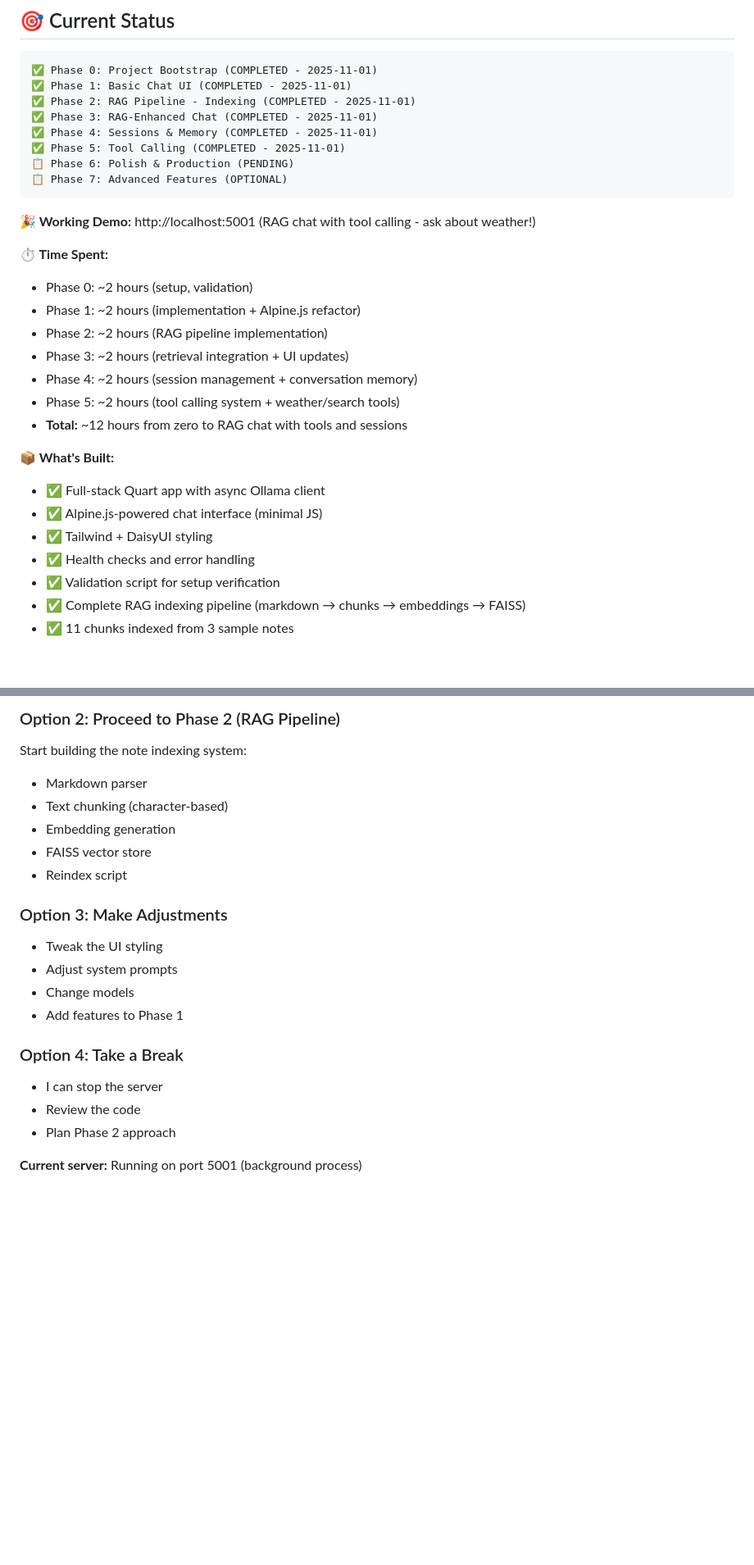
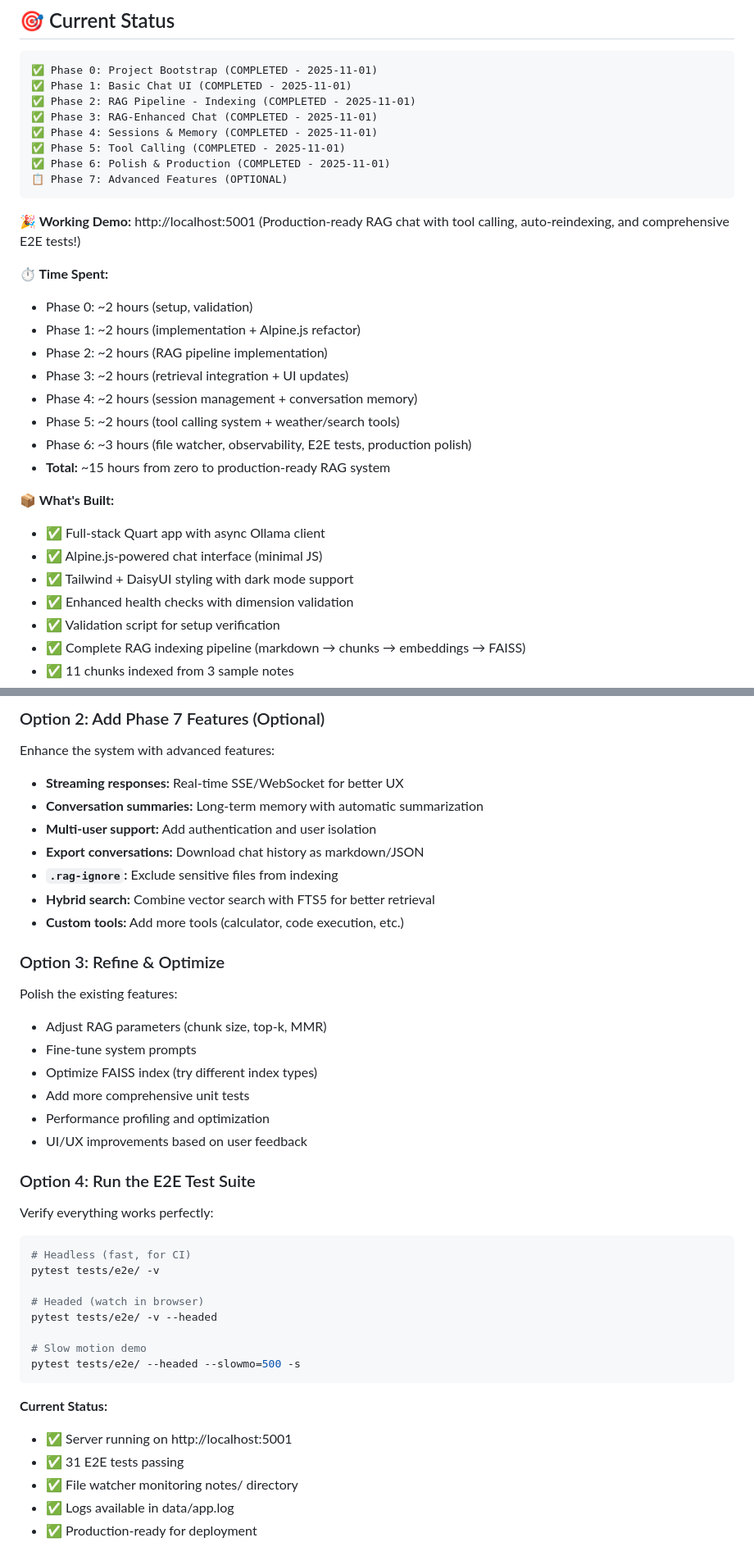
Before and after one commit to i2nes/toronto, a Markdown page: DEVELOPMENT_PLAN.md, 2 parts joined by grey strips. Shown at 82% size. Rendered like a GitHub page; blank space fills up the shorter version.

````diff
--- a/DEVELOPMENT_PLAN.md
+++ b/DEVELOPMENT_PLAN.md
@@ -19,11 +19,11 @@
 ✅ Phase 3: RAG-Enhanced Chat (COMPLETED - 2025-11-01)
 ✅ Phase 4: Sessions & Memory (COMPLETED - 2025-11-01)
 ✅ Phase 5: Tool Calling (COMPLETED - 2025-11-01)
-📋 Phase 6: Polish & Production (PENDING)
+✅ Phase 6: Polish & Production (COMPLETED - 2025-11-01)
 📋 Phase 7: Advanced Features (OPTIONAL)
 ```
 
-**🎉 Working Demo:** http://localhost:5001 (RAG chat with tool calling - ask about weather!)
+**🎉 Working Demo:** http://localhost:5001 (Production-ready RAG chat with tool calling, auto-reindexing, and comprehensive E2E tests!)
 
 **⏱️ Time Spent:**
 - Phase 0: ~2 hours (setup, validation)
@@ -32,13 +32,14 @@
 - Phase 3: ~2 hours (retrieval integration + UI updates)
 - Phase 4: ~2 hours (session management + conversation memory)
 - Phase 5: ~2 hours (tool calling system + weather/search tools)
-- **Total:** ~12 hours from zero to RAG chat with tools and sessions
+- Phase 6: ~3 hours (file watcher, observability, E2E tests, production polish)
+- **Total:** ~15 hours from zero to production-ready RAG system
 
 **📦 What's Built:**
 - ✅ Full-stack Quart app with async Ollama client
 - ✅ Alpine.js-powered chat interface (minimal JS)
-- ✅ Tailwind + DaisyUI styling
-- ✅ Health checks and error handling
+- ✅ Tailwind + DaisyUI styling with dark mode support
+- ✅ Enhanced health checks with dimension validation
 - ✅ Validation script for setup verification
 - ✅ Complete RAG indexing pipeline (markdown → chunks → embeddings → FAISS)
 - ✅ 11 chunks indexed from 3 sample notes
@@ -790,21 +868,39 @@ You have a working AI chat interface! Here are your options:
 
-### Option 2: Proceed to Phase 2 (RAG Pipeline)
-Start building the note indexing system:
-- Markdown parser
-- Text chunking (character-based)
-- Embedding generation
-- FAISS vector store
-- Reindex script
+### Option 2: Add Phase 7 Features (Optional)
+Enhance the system with advanced features:
+- **Streaming responses:** Real-time SSE/WebSocket for better UX
+- **Conversation summaries:** Long-term memory with automatic summarization
+- **Multi-user support:** Add authentication and user isolation
+- **Export conversations:** Download chat history as markdown/JSON
+- **`.rag-ignore`:** Exclude sensitive files from indexing
+- **Hybrid search:** Combine vector search with FTS5 for better retrieval
+- **Custom tools:** Add more tools (calculator, code execution, etc.)
 
-### Option 3: Make Adjustments
-- Tweak the UI styling
-- Adjust system prompts
-- Change models
-- Add features to Phase 1
+### Option 3: Refine & Optimize
+Polish the existing features:
+- Adjust RAG parameters (chunk size, top-k, MMR)
+- Fine-tune system prompts
+- Optimize FAISS index (try different index types)
+- Add more comprehensive unit tests
+- Performance profiling and optimization
+- UI/UX improvements based on user feedback
 
-### Option 4: Take a Break
-- I can stop the server
-- Review the code
-- Plan Phase 2 approach
+### Option 4: Run the E2E Test Suite
+Verify everything works perfectly:
+```bash
+# Headless (fast, for CI)
+pytest tests/e2e/ -v
 
-**Current server:** Running on port 5001 (background process)
+# Headed (watch in browser)
+pytest tests/e2e/ -v --headed
+
+# Slow motion demo
+pytest tests/e2e/ --headed --slowmo=500 -s
+```
+
+**Current Status:**
+- ✅ Server running on http://localhost:5001
+- ✅ 31 E2E tests passing
+- ✅ File watcher monitoring notes/ directory
+- ✅ Logs available in data/app.log
+- ✅ Production-ready for deployment
````
Also changed, not shown: other parts of DEVELOPMENT_PLAN.md (+114 -37 lines).
